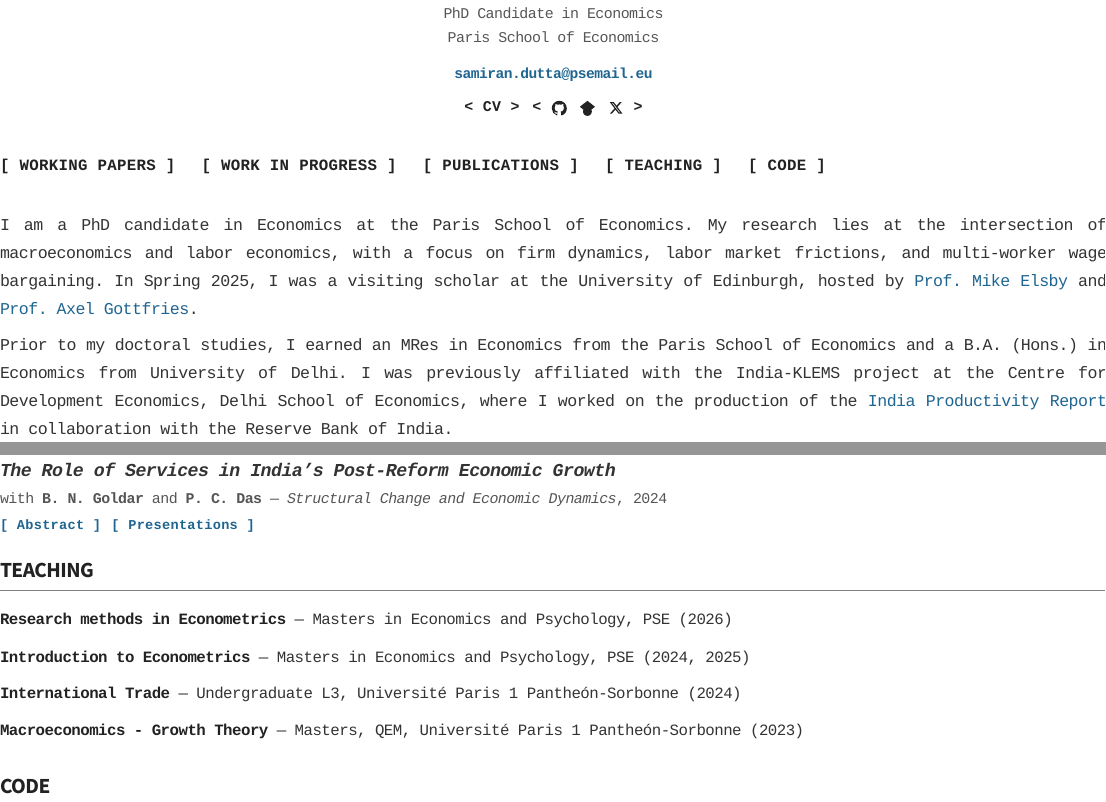
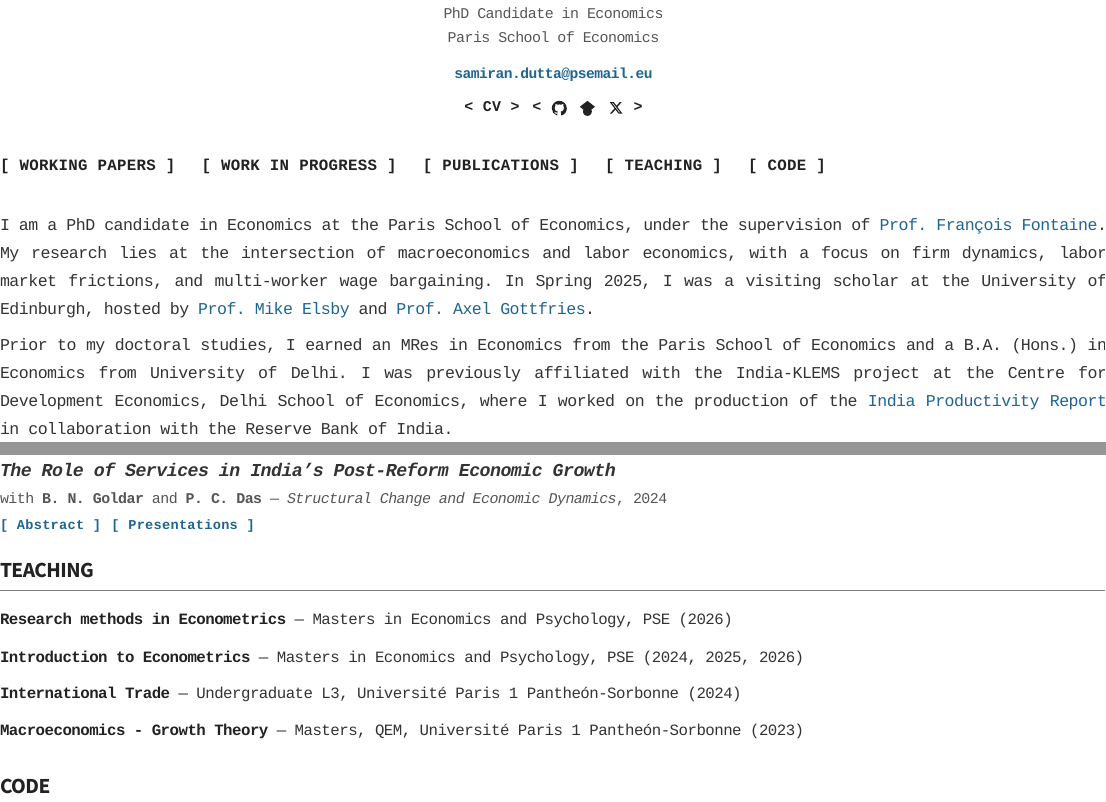
Before and after one commit to samirandutta/samirandutta.github.io, a Quarto document (index.qmd): the page in a window 1100 px wide, from 460 px down, and a second part further down, joined at a grey line. Rendered offline with R 4.5, knitr and Pandoc in place of Quarto, with nearby package versions.

Commit message:
Update bio with supervisor info and add 2026 teaching entry
Co-Authored-By: Claude Sonnet 5 <noreply@anthropic.com>

```diff
--- a/index.qmd
+++ b/index.qmd
@@ -35,7 +35,7 @@ Paris School of Economics
 <a href="#code"><span class="nav-label">Code</span></a>
 </div>
 
-I am a PhD candidate in Economics at the Paris School of Economics. My research lies at the intersection of macroeconomics and labor economics, with a focus on firm dynamics, labor market frictions, and multi-worker wage bargaining. In Spring 2025, I was a visiting scholar at the University of Edinburgh, hosted by [Prof. Mike Elsby](https://sites.google.com/site/mikeelsby/){target="_blank"} and [Prof. Axel Gottfries](https://sites.google.com/site/axelgottfries/){target="_blank"}.
+I am a PhD candidate in Economics at the Paris School of Economics, under the supervision of [Prof. François Fontaine](https://sites.google.com/site/francoisfontn/). My research lies at the intersection of macroeconomics and labor economics, with a focus on firm dynamics, labor market frictions, and multi-worker wage bargaining. In Spring 2025, I was a visiting scholar at the University of Edinburgh, hosted by [Prof. Mike Elsby](https://sites.google.com/site/mikeelsby/){target="_blank"} and [Prof. Axel Gottfries](https://sites.google.com/site/axelgottfries/){target="_blank"}.
 
 Prior to my doctoral studies, I earned an MRes in Economics from the Paris School of Economics and a B.A. (Hons.) in Economics from University of Delhi. I was previously affiliated with the India-KLEMS project at the Centre for Development Economics, Delhi School of Economics, where I worked on the production of the [India Productivity Report](https://rbi.org.in/Scripts/PublicationReportDetails.aspx?UrlPage=&ID=1217){target="_blank"} in collaboration with the Reserve Bank of India.
 
@@ -113,7 +113,7 @@ The Role of Services in India's Post-Reform Economic Growth
 <div class="teaching-group">
 
 - **Research methods in Econometrics** — Masters in Economics and Psychology, PSE (2026)
-- **Introduction to Econometrics** — Masters in Economics and Psychology, PSE (2024, 2025)
+- **Introduction to Econometrics** — Masters in Economics and Psychology, PSE (2024, 2025, 2026)
 - **International Trade** —  Undergraduate L3, Université Paris 1 Pantheón-Sorbonne (2024)
 - **Macroeconomics - Growth Theory** — Masters, QEM, Université Paris 1 Pantheón-Sorbonne (2023)
 
```
